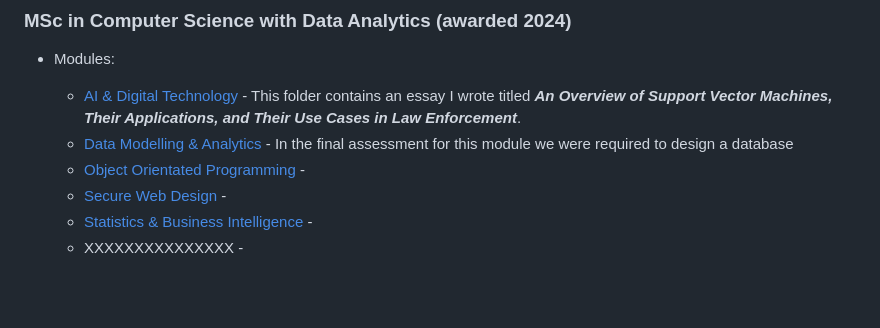
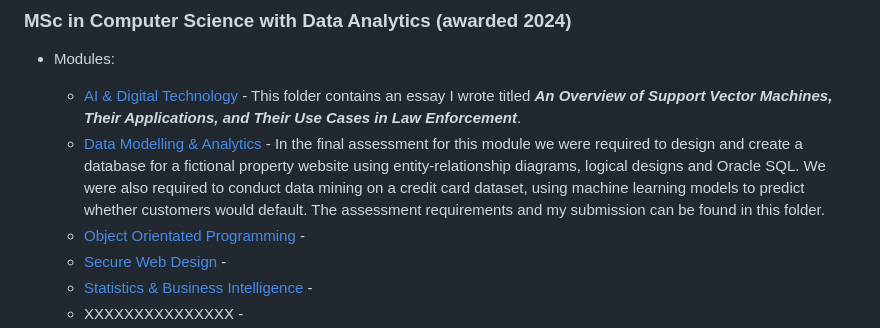
Before and after one commit to sc6156/academic-work, a Markdown page: README.md, the part around the change. GitHub-like rendering; blank space fills up the shorter version.

```diff
--- a/README.md
+++ b/README.md
@@ -8,7 +8,7 @@ This repo contains some of the work that I did during my MA and MSc, as outlined
 ### MSc in Computer Science with Data Analytics (awarded 2024)
 * Modules:
   * [AI & Digital Technology](https://github.com/sc6156/academic-work/tree/main/MSc/Modules/AI%20%26%20Digital%20Technology) - This folder contains an essay I wrote titled ***An Overview of Support Vector Machines, Their Applications, and Their Use Cases in Law Enforcement***.
-  * [Data Modelling & Analytics](https://github.com/sc6156/academic-work/tree/main/MSc/Modules/Data%20Modelling%20%26%20Analytics) - In the final assessment for this module we were required to design a database
+  * [Data Modelling & Analytics](https://github.com/sc6156/academic-work/tree/main/MSc/Modules/Data%20Modelling%20%26%20Analytics) - In the final assessment for this module we were required to design and create a database for a fictional property website using entity-relationship diagrams, logical designs and Oracle SQL. We were also required to conduct data mining on a credit card dataset, using machine learning models to predict whether customers would default. The assessment requirements and my submission can be found in this folder.
   * [Object Orientated Programming](https://github.com/sc6156/academic-work/tree/main/MSc/Modules/OOP%20-%20Sokoban) -
   * [Secure Web Design](https://github.com/sc6156/academic-work/tree/main/MSc/Modules/Secure%20Web%20Design%20-%20Coorie) -
   * [Statistics & Business Intelligence](https://github.com/sc6156/academic-work/tree/main/MSc/Modules/Statistics%20%26%20Business%20Intelligence) -
```
